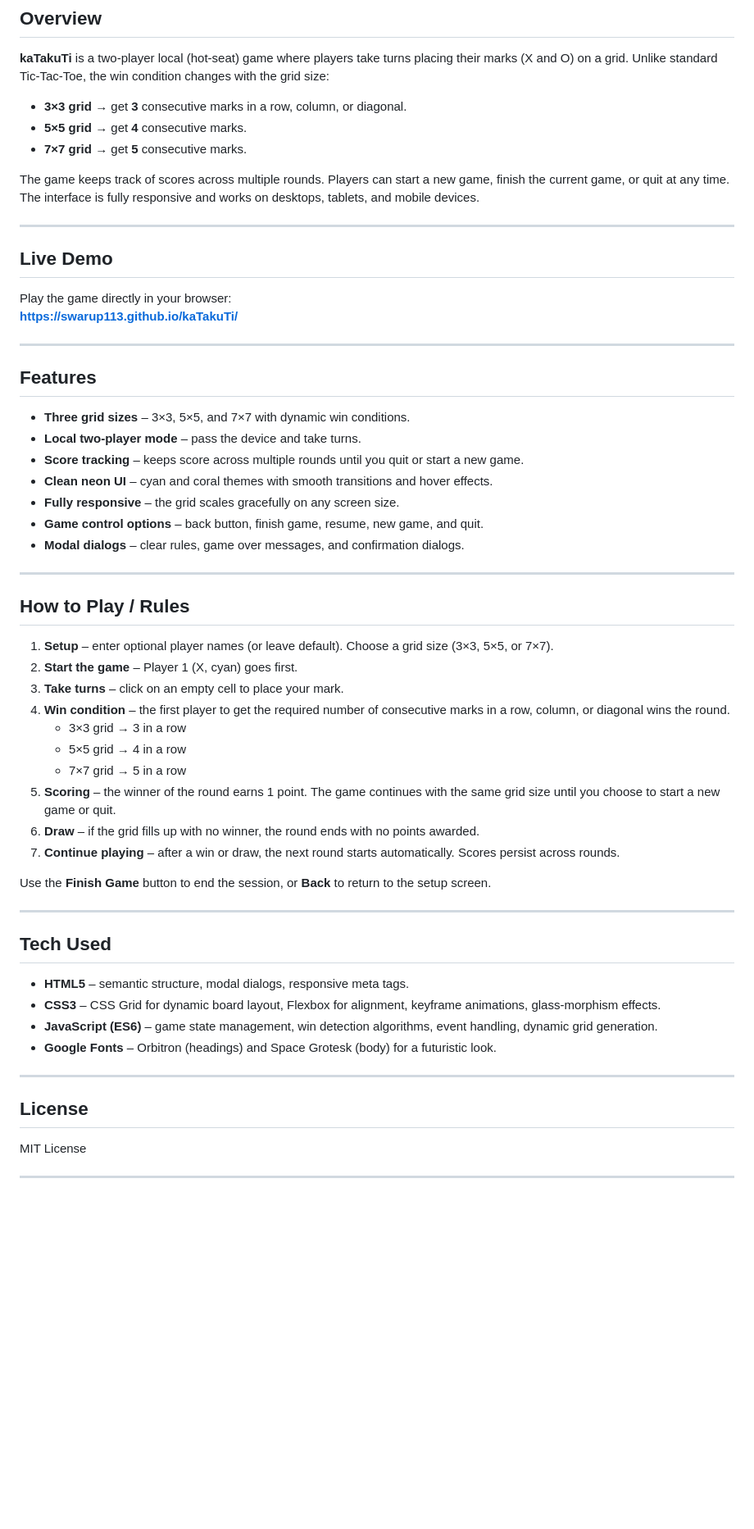
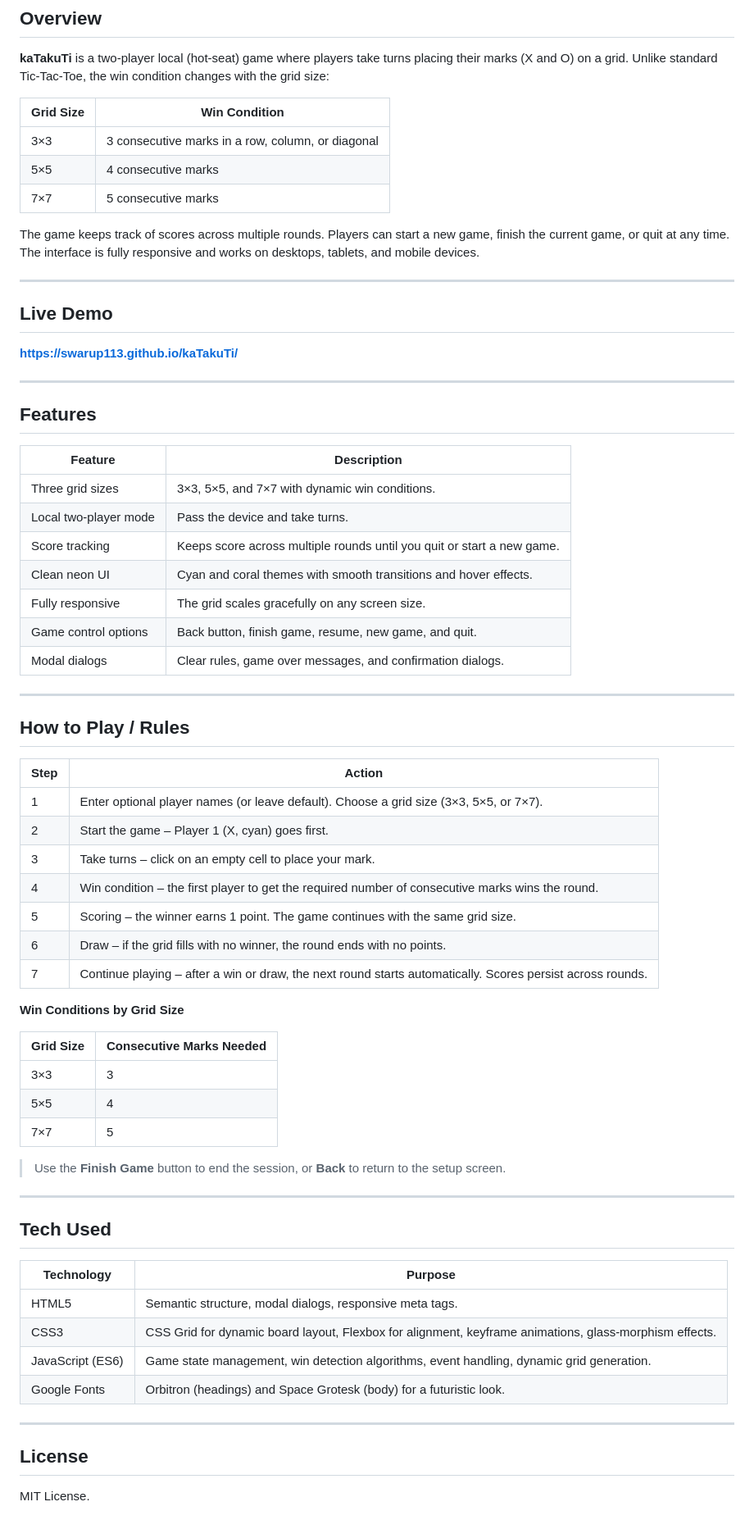
Before and after one commit to Swarup113/kaTakuTi, a Markdown page: README.md, the part around the change. Shown at 82% size. Rendered like a GitHub page; blank space fills up the shorter version.

```diff
--- a/README.md
+++ b/README.md
@@ -10,9 +10,11 @@ Experience the classic Tic‑Tac‑Toe concept on a larger scale. Choose between
 
 **kaTakuTi** is a two‑player local (hot‑seat) game where players take turns placing their marks (X and O) on a grid. Unlike standard Tic‑Tac‑Toe, the win condition changes with the grid size:
 
-- **3×3 grid** → get **3** consecutive marks in a row, column, or diagonal.
-- **5×5 grid** → get **4** consecutive marks.
-- **7×7 grid** → get **5** consecutive marks.
+| Grid Size | Win Condition |
+|-----------|---------------|
+| 3×3 | 3 consecutive marks in a row, column, or diagonal |
+| 5×5 | 4 consecutive marks |
+| 7×7 | 5 consecutive marks |
 
 The game keeps track of scores across multiple rounds. Players can start a new game, finish the current game, or quit at any time. The interface is fully responsive and works on desktops, tablets, and mobile devices.
 
@@ -20,51 +22,59 @@ The game keeps track of scores across multiple rounds. Players can start a new g
 
 ## Live Demo
 
-Play the game directly in your browser:
- **https://swarup113.github.io/kaTakuTi/**
+[**https://swarup113.github.io/kaTakuTi/**](https://swarup113.github.io/kaTakuTi/)
 
 ---
 
 ## Features
 
-- **Three grid sizes** – 3×3, 5×5, and 7×7 with dynamic win conditions.
-- **Local two‑player mode** – pass the device and take turns.
-- **Score tracking** – keeps score across multiple rounds until you quit or start a new game.
-- **Clean neon UI** – cyan and coral themes with smooth transitions and hover effects.
-- **Fully responsive** – the grid scales gracefully on any screen size.
-- **Game control options** – back button, finish game, resume, new game, and quit.
-- **Modal dialogs** – clear rules, game over messages, and confirmation dialogs.
+| Feature | Description |
+|---------|-------------|
+| Three grid sizes | 3×3, 5×5, and 7×7 with dynamic win conditions. |
+| Local two‑player mode | Pass the device and take turns. |
+| Score tracking | Keeps score across multiple rounds until you quit or start a new game. |
+| Clean neon UI | Cyan and coral themes with smooth transitions and hover effects. |
+| Fully responsive | The grid scales gracefully on any screen size. |
+| Game control options | Back button, finish game, resume, new game, and quit. |
+| Modal dialogs | Clear rules, game over messages, and confirmation dialogs. |
 
 ---
 
 ## How to Play / Rules
 
-1. **Setup** – enter optional player names (or leave default). Choose a grid size (3×3, 5×5, or 7×7).
-2. **Start the game** – Player 1 (X, cyan) goes first.
-3. **Take turns** – click on an empty cell to place your mark.
-4. **Win condition** – the first player to get the required number of consecutive marks in a row, column, or diagonal wins the round.
-   - 3×3 grid → 3 in a row
-   - 5×5 grid → 4 in a row
-   - 7×7 grid → 5 in a row
-5. **Scoring** – the winner of the round earns 1 point. The game continues with the same grid size until you choose to start a new game or quit.
-6. **Draw** – if the grid fills up with no winner, the round ends with no points awarded.
-7. **Continue playing** – after a win or draw, the next round starts automatically. Scores persist across rounds.
+| Step | Action |
+|------|--------|
+| 1 | Enter optional player names (or leave default). Choose a grid size (3×3, 5×5, or 7×7). |
+| 2 | Start the game – Player 1 (X, cyan) goes first. |
+| 3 | Take turns – click on an empty cell to place your mark. |
+| 4 | Win condition – the first player to get the required number of consecutive marks wins the round. |
+| 5 | Scoring – the winner earns 1 point. The game continues with the same grid size. |
+| 6 | Draw – if the grid fills with no winner, the round ends with no points. |
+| 7 | Continue playing – after a win or draw, the next round starts automatically. Scores persist across rounds. |
 
-Use the **Finish Game** button to end the session, or **Back** to return to the setup screen.
+**Win Conditions by Grid Size**
+
+| Grid Size | Consecutive Marks Needed |
+|-----------|--------------------------|
+| 3×3 | 3 |
+| 5×5 | 4 |
+| 7×7 | 5 |
+
+> Use the **Finish Game** button to end the session, or **Back** to return to the setup screen.
 
 ---
 
 ## Tech Used
 
-- **HTML5** – semantic structure, modal dialogs, responsive meta tags.
-- **CSS3** – CSS Grid for dynamic board layout, Flexbox for alignment, keyframe animations, glass‑morphism effects.
-- **JavaScript (ES6)** – game state management, win detection algorithms, event handling, dynamic grid generation.
-- **Google Fonts** – Orbitron (headings) and Space Grotesk (body) for a futuristic look.
+| Technology | Purpose |
+|------------|---------|
+| HTML5 | Semantic structure, modal dialogs, responsive meta tags. |
+| CSS3 | CSS Grid for dynamic board layout, Flexbox for alignment, keyframe animations, glass‑morphism effects. |
+| JavaScript (ES6) | Game state management, win detection algorithms, event handling, dynamic grid generation. |
+| Google Fonts | Orbitron (headings) and Space Grotesk (body) for a futuristic look. |
 
 ---
 
 ## License
 
-MIT License
-
----
+MIT License.
```
